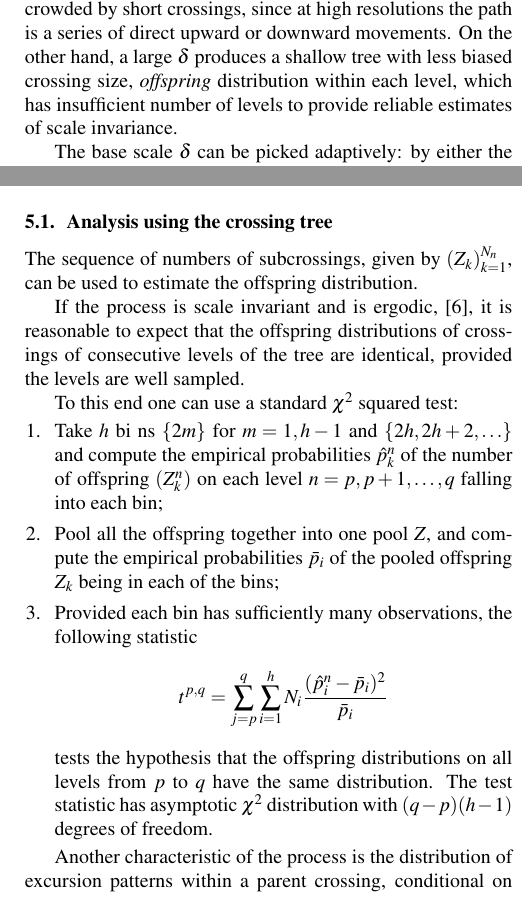
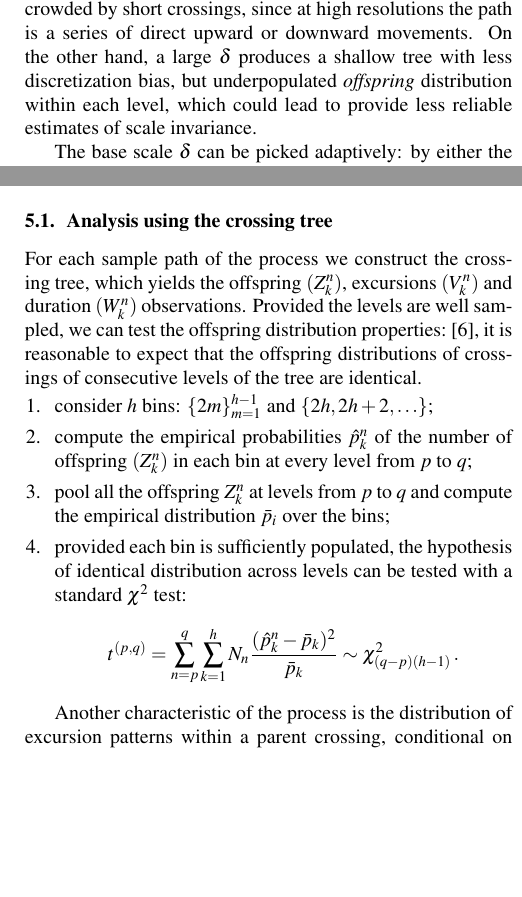
Before and after one commit to ivannz/crossing_paper2017, a LaTeX paper (paper/crossing_paper.tex): two parts of the columns of pages 3 and 5 of 12, joined at a grey line, cut so that both start at the same text, the shorter picture padded with empty space. Compiled offline with pdfLaTeX.

Commit message:
Minor edits to the experiment section

```diff
--- a/paper/crossing_paper.tex
+++ b/paper/crossing_paper.tex
@@ -355,8 +355,8 @@ affects its depth and how well each level is populated by crossings. For relativ
 small $\delta$ the crossing tree will be quite deep, but its lower levels will be
 overcrowded by short crossings, since at high resolutions the path is a series of
 direct upward or downward movements. On the other hand, a large $\delta$ produces
-a shallow tree with less biased crossing size, \emph{offspring} distribution within
-each level, which has insufficient number of levels to provide reliable estimates
+a shallow tree with less discretization bias, but underpopulated \emph{offspring}
+distribution within each level, which could lead to provide less reliable estimates
 of scale invariance.
 
 The base scale $\delta$ can be picked adaptively: by either the standard deviation
@@ -580,27 +580,39 @@ at \url{https://github.com/ivannz/crossing_paper2017}}
 \subsection{Analysis using the crossing tree} % (fold)
 \label{sub:analysis_using_the_crossing_tree}
 
-The sequence of numbers of subcrossings, given by $(Z_k)_{k=1}^{N_n}$, can be used to
-estimate the offspring distribution.
+For each sample path of the process we construct the crossing tree, which yields
+the offspring $(Z_k^n)$, excursions $(V_k^n)$ and duration $(W_k^n)$ observations.
+Provided the levels are well sampled, we can test the offspring distribution properties:
+\cite{ECP1673}, it is reasonable to
+expect that the offspring distributions of crossings of consecutive
+levels of the tree are identical.
 
-If the process is scale invariant and is ergodic, \cite{ECP1673}, it is reasonable to
-expect that the offspring distributions of crossings of consecutive
-levels of the tree are identical, provided the levels are well sampled.
+\begin{enumerate}
+    \item consider $h$ bins: $\{2m\}_{m=1}^{h-1}$ and $\{2h, 2h+2,\ldots\}$;
+    \item compute the empirical probabilities $\hat{p}_k^n$ of the number of
+    offspring $(Z_k^n)$ in each bin at every level from $p$ to $q$;
+    \item pool all the offspring $Z_k^n$ at levels from $p$ to $q$ and compute
+    the empirical distribution $\bar{p}_i$ over the bins;
+    \item provided each bin is sufficiently populated, the hypothesis of identical
+    distribution across levels can be tested with a standard $\chi^2$ test:
+    \begin{equation*}
+        t^{(p,q)} = \sum_{n=p}^q \sum_{k=1}^h N_n
+            \frac{(\hat{p}_k^n - \bar{p}_k)^2}{\bar{p}_k}
+            \sim \chi^2_{(q-p)(h-1)}
+            \,.
+    \end{equation*}
+\end{enumerate}
 
-To this end one
-can use a standard $\chi^2$ squared test:
-\begin{enumerate}
-    \item Take $h$ bi ns $\{2m\}$ for $m = 1,h-1$ and $\{2h, 2h+2,\ldots\}$ and compute
-    the empirical probabilities $\hat{p}_k^n$ of the number of offspring $(Z_k^n)$ on
-    each level $n=p, p+1, \ldots, q$ falling into each bin;
-    \item Pool all the offspring together into one pool $Z$, and compute the empirical
-    probabilities $\bar{p}_i$ of the pooled offspring $Z_k$ being in each of the bins;
-    \item Provided each bin has sufficiently many observations, the following statistic
-    \[ t^{p,q} = \sum_{j=p}^q \sum_{i=1}^h N_i \frac{(\hat{p}_i^n-\bar{p}_i)^2}{\bar{p}_i} \]
-    tests the hypothesis that the offspring distributions on all levels from $p$ to $q$
-    have the same distribution. The test statistic has asymptotic $\chi^2$ distribution
-    with $(q-p)(h-1)$ degrees of freedom.
-\end{enumerate}
+
+    % \item the excursion patterns $V_k^n$ are identically distributed with
+    % \begin{equation*}
+    %     \pr_+(\text{`+-'}) = \pr_-(\text{`-+'}) = 2^{-2 H^{-1}} \,,
+    % \end{equation*}
+    % where $\pr_+$ and $\pr_-$ are conditional probabilities with respect to the
+    % orientation of the parent crossing;
+    % \item $Z_k^n$ are possibly correlated but identically distributed according
+    % to (\ref{conj:subcross});
+    % \item $(\delta 2^n)^{-\frac{1}{H}} W_k^n$ are identically distributed with mean $1$.
 
 Another characteristic of the process is the distribution of excursion patterns within
 a parent crossing, conditional on its direction. Indeed, subcrossing orientations
```
Also changed, not shown: paper/crossing_paper.tex (2 more changed lines).
